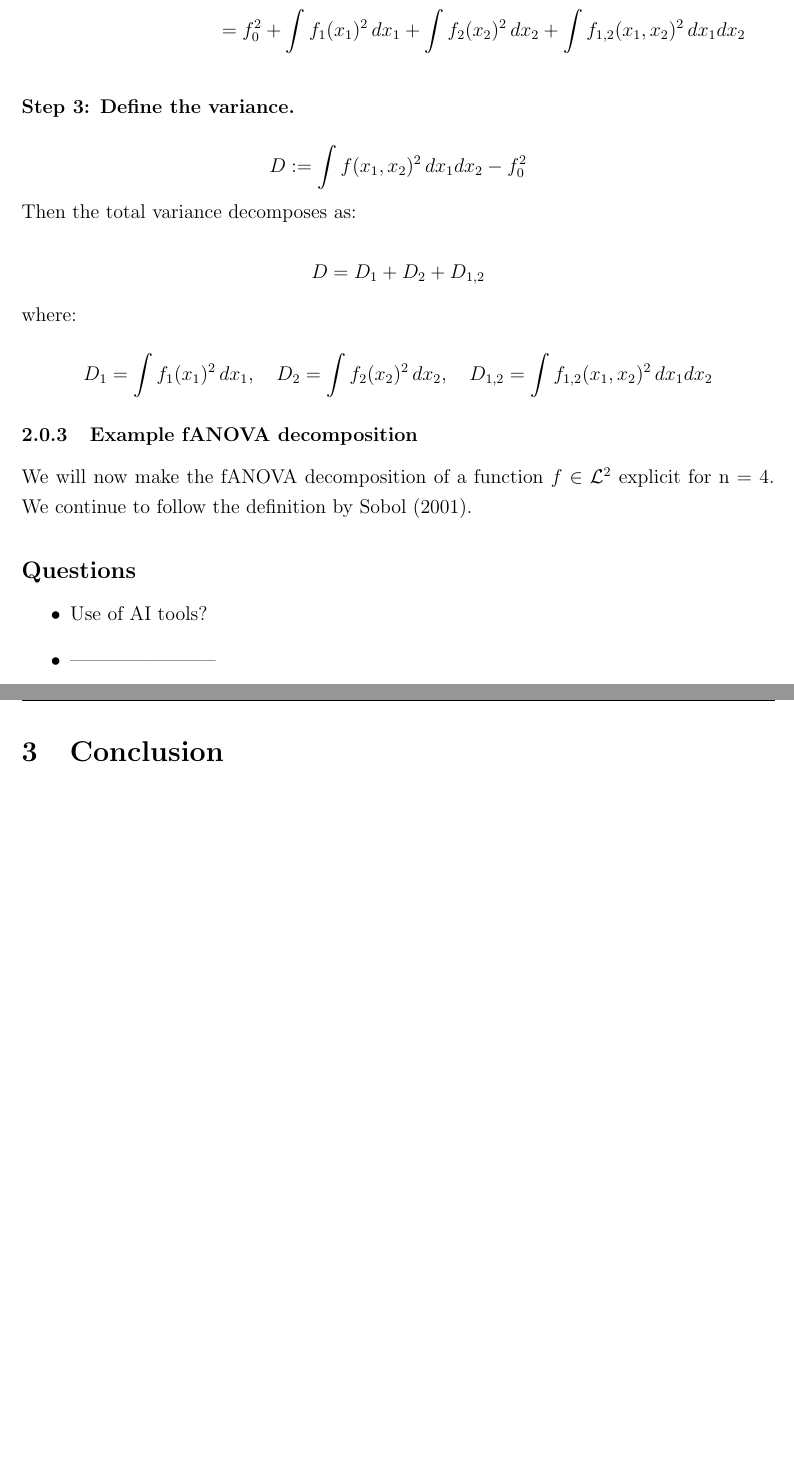
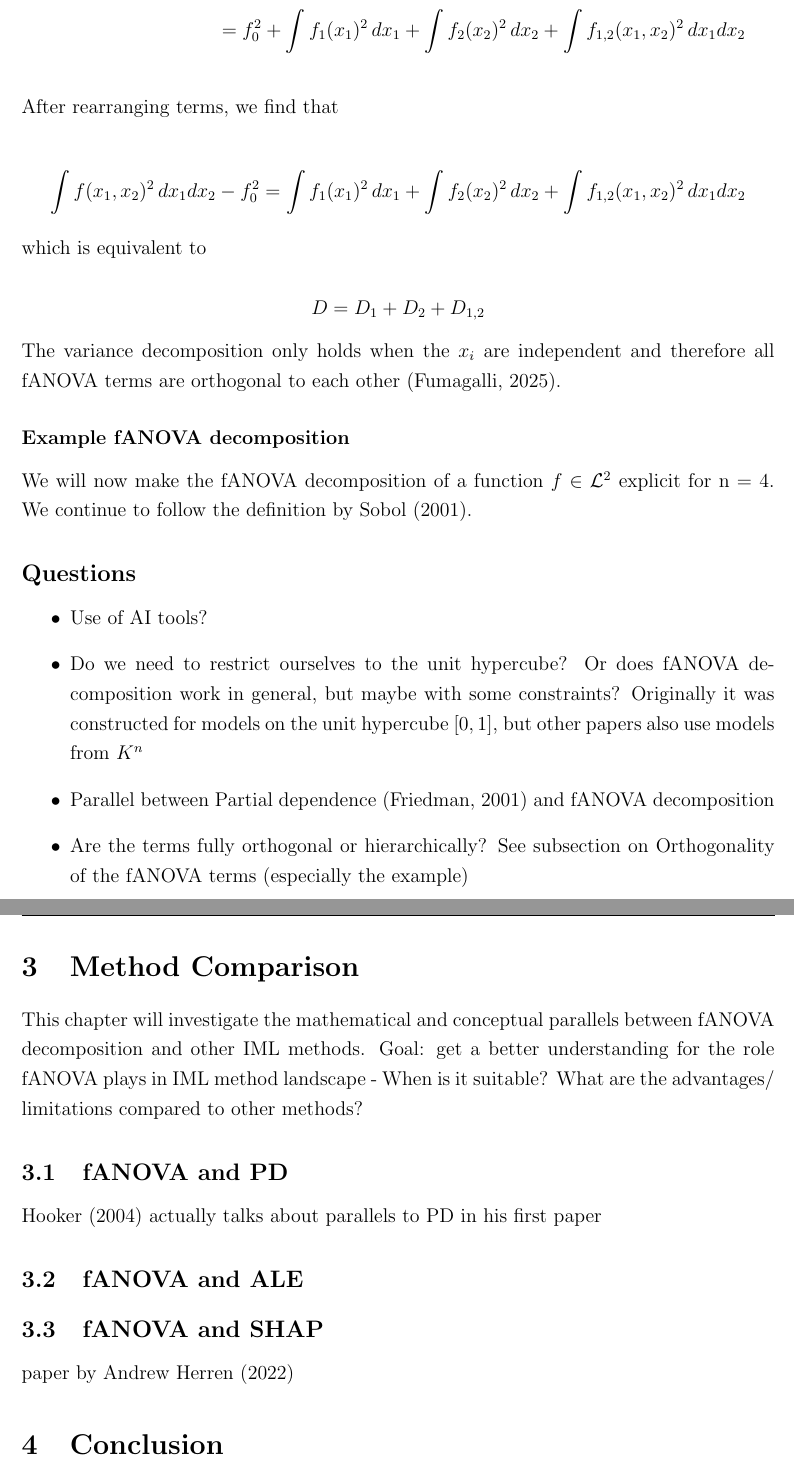
Before and after one commit to juliet-fleischer/fANOVA_decomposition, a LaTeX thesis (thesis.tex, which reads chapters/foundations.tex, chapters/iml_methods.tex): two parts of pages 12 and 14 of 18 before the commit and two parts of pages 12 and 15 of 19 after it, joined at a grey line, cut so that both start at the same text, the shorter picture padded with empty space. Compiled offline with pdfLaTeX.

Commit message:
potentially new section: fANOVA in comparison with other IML methods

```diff
--- a/chapters/foundations.tex
+++ b/chapters/foundations.tex
@@ -269,25 +262,27 @@ f^2(x_1, x_2) &= \left(f_0 + f_1(x_1) + f_2(x_2) + f_{1,2}(x_1, x_2)\right)^2 \\
 
 \vspace{1em}
 
-\textbf{Step 3: Define the variance.}
+After rearranging terms, we find that
 
 \[
-D := \int f(x_1, x_2)^2 \, dx_1 dx_2 - f_0^2
+\int f(x_1, x_2)^2 \, dx_1 dx_2 - f_0^2 = \int f_1(x_1)^2 \, dx_1 + \int f_2(x_2)^2 \, dx_2 + \int f_{1,2}(x_1, x_2)^2 \, dx_1 dx_2
 \]
 
-Then the total variance decomposes as:
+which is equivalent to
 
 \[
 D = D_1 + D_2 + D_{1,2}
 \]
 
-where:
+The variance decomposition only holds when the $x_i$ are independent and therefore all fANOVA terms are orthogonal to each other (Fumagalli, 2025).
 
-\[
-D_1 = \int f_1(x_1)^2 \, dx_1, \quad
-D_2 = \int f_2(x_2)^2 \, dx_2, \quad
-D_{1,2} = \int f_{1,2}(x_1, x_2)^2 \, dx_1 dx_2
-\]
+% where
+
+% \[
+% D_1 = \int f_1(x_1)^2 \, dx_1, \quad
+% D_2 = \int f_2(x_2)^2 \, dx_2, \quad
+% D_{1,2} = \int f_{1,2}(x_1, x_2)^2 \, dx_1 dx_2
+% \]
 
 % \subsection*{Alternative Formulation of fANOVA}
 % Based on \cite{hooker_discovering_2004} and Owen Lecture notes (find paper to cite).
@@ -316,7 +311,7 @@ D_{1,2} = \int f_{1,2}(x_1, x_2)^2 \, dx_1 dx_2
 % \]
 
 
-\subsubsection{Example fANOVA decomposition}
+\subsubsection*{Example fANOVA decomposition}
 We will now make the fANOVA decomposition of a function $f \in \mathcal{L}^2$ explicit for n = 4. We continue to follow the definition by \cite{sobol_global_2001}.
 
 
@@ -344,10 +339,15 @@ We will now make the fANOVA decomposition of a function $f \in \mathcal{L}^2$ ex
 \subsection*{Questions}
 
 
-
 \begin{itemize}
     \item Use of AI tools?
-    \item -----------------------
+    \item Do we need to restrict ourselves to the unit hypercube? Or does fANOVA decomposition work in general, but maybe with some constraints? Originally it was constructed for models on the unit hypercube $[0,1]$, but other papers also use models from $K^n$
+    \item Parallel between Partial dependence \citep{jerome2001} and fANOVA decomposition
+    \item Are the terms fully orthogonal or hierarchically? See subsection on Orthogonality of the fANOVA terms (especially the example)
+    \item $x_1, \dots, x_k$ sind schon einfach die (normierten) features mit denen wir modellieren wollen oder? Weil ist die Kette: Independence of $x_1, \dots, x_k$ $\rightarrow$ Independence of fANOVA terms $\rightarrow$ orthogonality of fANOVA terms
+    \item {\color{orange}My current understanding: we need independence of $x_1, \dots x_k$ so that fANOVA decomposition is unique (and orthogonality holds). We need zero-mean constraint for the orthogonality of the components. We need orthogonality for the variance decomposition.}
+    \item Next step might be to investigate the (mathematical) parallels of fANOVA decomposition and other IML methods (PDP, ALE, SHAP), e.g. there is definitely a strong relationship between Partial dependence (PD) and fANOVA terms, and PD is itself again related to other IML methods; Also look how are other IML models studied and study fANOVA in a similar way (e.g. other IML methods are defined, checked for certain properties, examined under different conditions (dependent features, independent features) etc.) (see dissertation by Christoph Molnar for this)
+    \item
     \item In \cite{hooker_discovering_2004} they work with $F(x)$ and $f(x)$, but in \cite{sobol_global_2001} they only work with $f(x)$. I think this is only notation? \textit{Only notation.}
     \item Does orthogonality in fANOVA context mean that all terms are orthogonal to each other? Or that a term is orthogonal to all lower-order terms (\ldq Hierarchical orthogonality \rdq)? \textit{The terms are hierarchically orthogonal, so each term is orthogonal to all lower-order terms, but not to the same-order terms! So $f_1$ is not necessarily orthogonal to $f_2$ but it is orthogonal to $f_{12}$, $f_{0}$.}
     \item Do the projections here serve as approximations? (linalg skript 2024 5.7.4 Projektionen als beste Annäherung) \textit{Yes, they can be interpreted as sort of approximation.}
--- /dev/null
+++ b/chapters/iml_methods.tex
@@ -0,0 +1,11 @@
+This chapter will investigate the mathematical and conceptual parallels between fANOVA decomposition and other IML methods. Goal: get a better understanding for the role fANOVA plays in IML method landscape - When is it suitable? What are the advantages/ limitations compared to other methods?
+
+
+
+\subsection{fANOVA and PD}
+\cite{hooker_discovering_2004} actually talks about parallels to PD in his first paper
+
+\subsection{fANOVA and ALE}
+
+\subsection{fANOVA and SHAP}
+paper by Andrew Herren (2022)
--- a/thesis.tex
+++ b/thesis.tex
@@ -130,6 +130,9 @@ culpa qui officia deserunt mollit anim id est laborum.
 \label{foundations}
 \input{chapters/foundations.tex}
 \newpage
+\section{Method Comparison}
+\label{iml_methods_comparison}
+\input{chapters/iml_methods.tex}
 
 \section{Conclusion}
 \label{conclusion}
```
Also changed, not shown: bibliography_manual.bib (+15 -0 lines), thesis.bbl, thesis.pdf, chapters/foundations.tex (21 more changed lines), thesis.tex (2 more changed lines), 8 other files.
